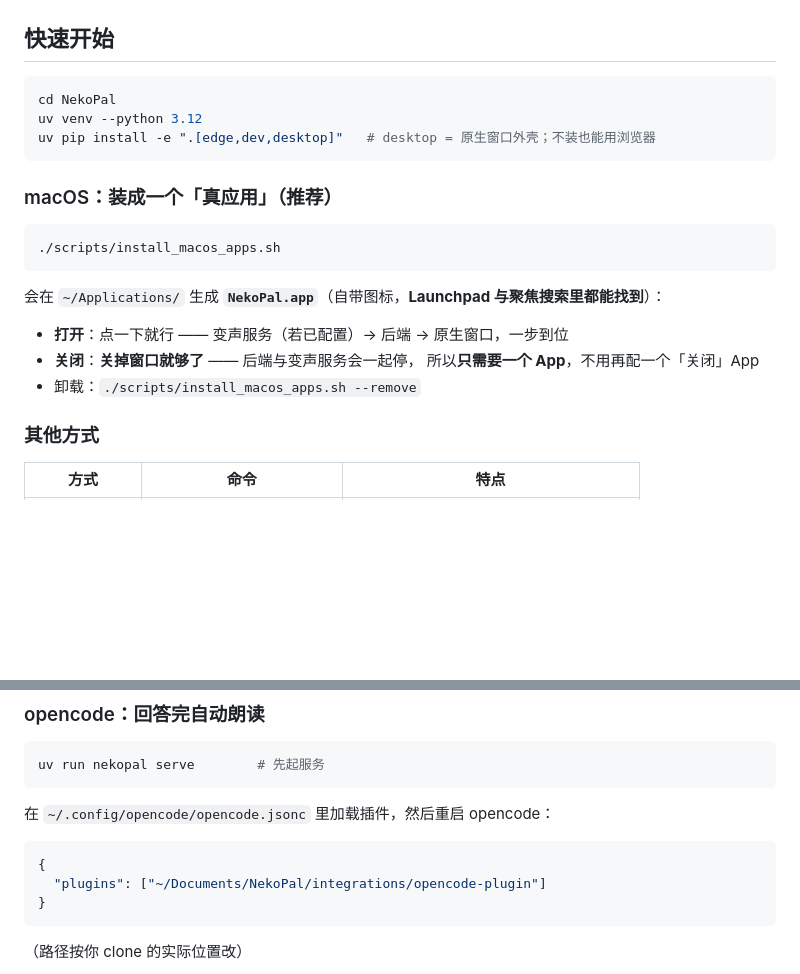
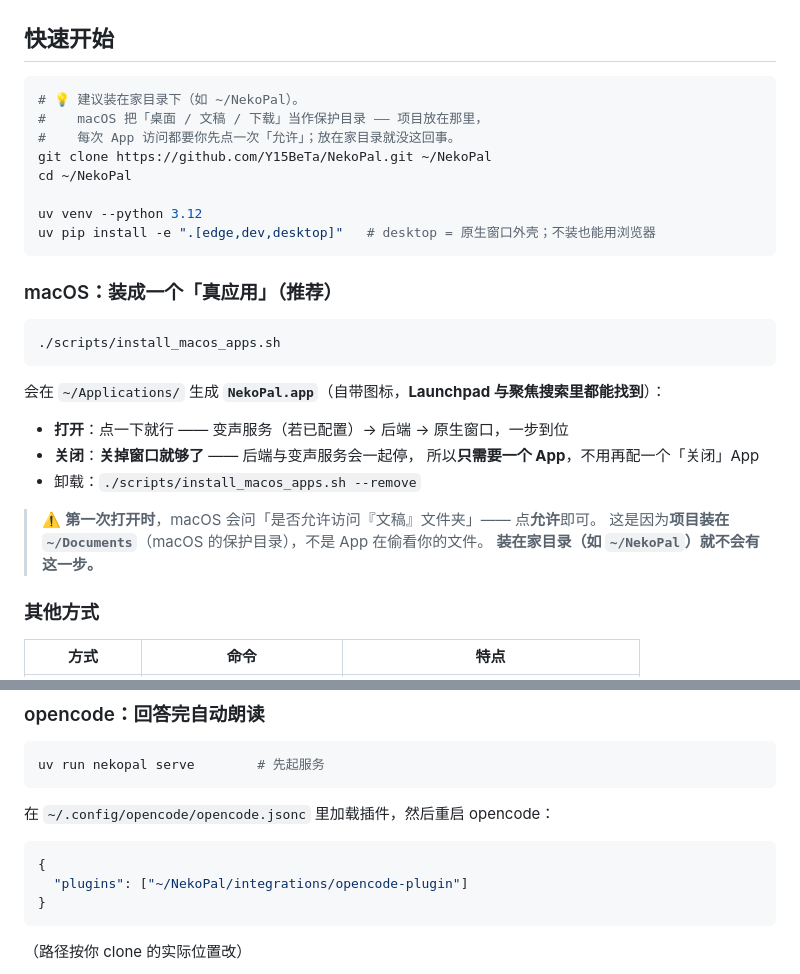
Before and after one commit to Y15BeTa/NekoPal, a Markdown page: README.md, 2 parts joined by grey strips. Drawn GitHub-style; blank space fills up the shorter version.

Commit message:
docs: 建议装在 ~/NekoPal 而不是 ~/Documents（避开 macOS 保护目录的授权弹窗）
macOS 把「桌面 / 文稿 / 下载」当作保护目录：App 每次访问都要用户点「允许」。
项目放在 ~/Documents 下，第一次打开 NekoPal.app 就会弹窗问权限。

改动（**只是文档，代码零改动**）：
- README 快速开始补上 `git clone … ~/NekoPal`，并说明为什么不建议放 ~/Documents
- 三个示例路径 ~/Documents/NekoPal → ~/NekoPal
  （README 插件配置、opencode-plugin README ×2、rvc README 的 export 示例）
- README 的 macOS 小节与安装脚本输出都加了「第一次要点允许」的说明

注：**已在使用的人不必搬** —— 授权一次就够了，搬反而要改一堆路径约定。

````diff
--- a/README.md
+++ b/README.md
@@ -68,7 +68,12 @@ NekoPal 的定位是：**整块朗读 + 跟读高亮 + 角色化身 + 离线优
 ## 快速开始
 
 ```bash
-cd NekoPal
+# 💡 建议装在家目录下（如 ~/NekoPal）。
+#    macOS 把「桌面 / 文稿 / 下载」当作保护目录 —— 项目放在那里，
+#    每次 App 访问都要你先点一次「允许」；放在家目录就没这回事。
+git clone https://github.com/Y15BeTa/NekoPal.git ~/NekoPal
+cd ~/NekoPal
+
 uv venv --python 3.12
 uv pip install -e ".[edge,dev,desktop]"   # desktop = 原生窗口外壳；不装也能用浏览器
 ```
@@ -85,6 +90,10 @@ uv pip install -e ".[edge,dev,desktop]"   # desktop = 原生窗口外壳；不
 - **关闭**：**关掉窗口就够了** —— 后端与变声服务会一起停，
   所以**只需要一个 App**，不用再配一个「关闭」App
 - 卸载：`./scripts/install_macos_apps.sh --remove`
+
+> ⚠️ **第一次打开时**，macOS 会问「是否允许访问『文稿』文件夹」—— 点**允许**即可。
+> 这是因为**项目装在 `~/Documents`**（macOS 的保护目录），不是 App 在偷看你的文件。
+> **装在家目录（如 `~/NekoPal`）就不会有这一步。**
 
 ### 其他方式
 
@@ -178,7 +187,7 @@ uv run nekopal serve        # 先起服务
 
 ```jsonc
 {
-  "plugins": ["~/Documents/NekoPal/integrations/opencode-plugin"]
+  "plugins": ["~/NekoPal/integrations/opencode-plugin"]
 }
 ```
 （路径按你 clone 的实际位置改）
````
Also changed, not shown: integrations/opencode-plugin/README.md (+2 -2 lines), integrations/rvc/README.md (+1 -1 lines).
